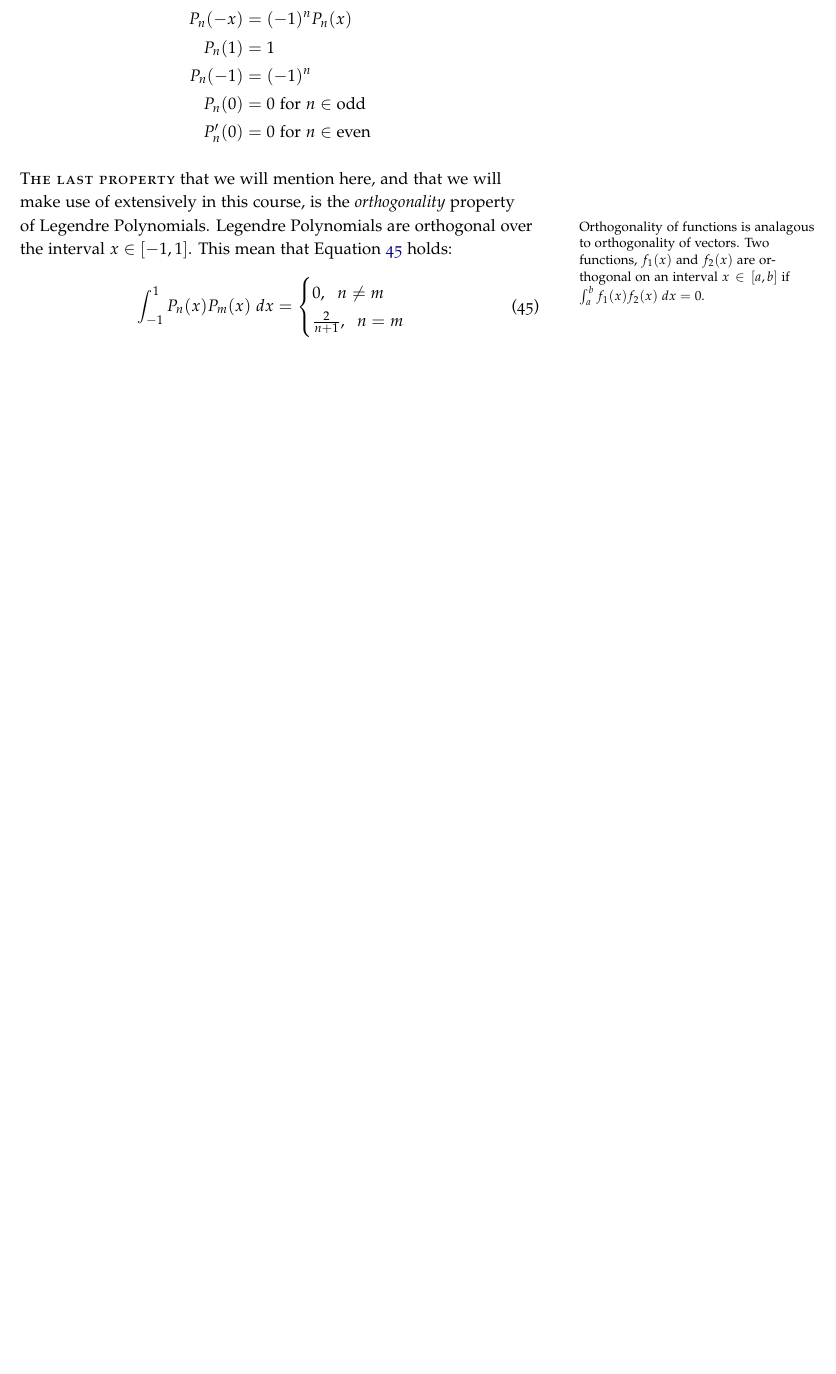
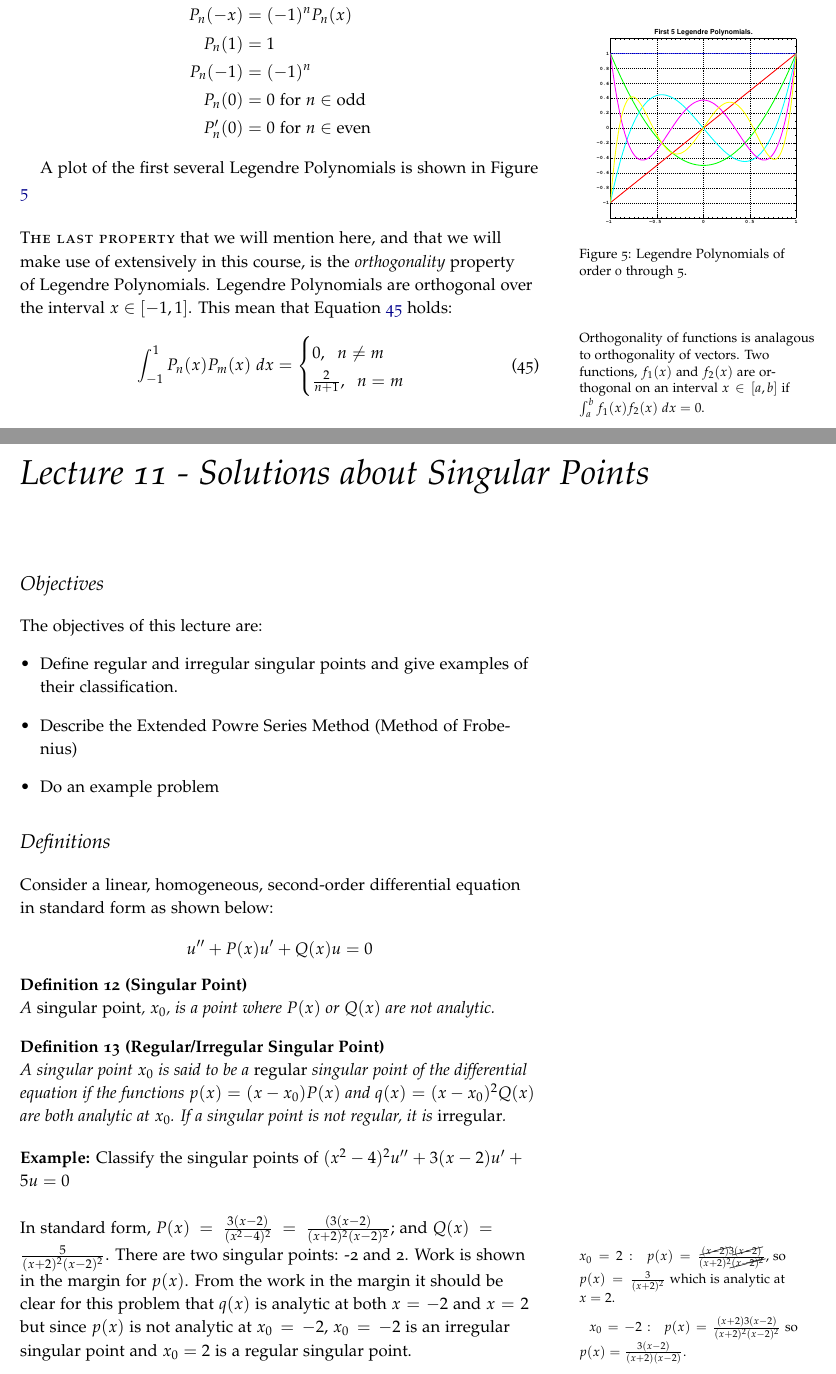
Before and after one commit to stu314159/Mathematical_Methods_for_Engineers, a LaTeX thesis (Mathematical_Methods_for_Engineers.tex, which reads lecture10.tex, lecture11.tex): part of page 82 of 91 before the commit and two parts of pages 82 and 83 of 93 after it, the two joined at a grey line, cut so that both start at the same text, the shorter picture padded with empty space. The pictures show the PDF file Mathematical_Methods_for_Engineers.pdf that the author committed with the source.

Commit message:
added start to lecture 11

```diff
--- a/lecture10.tex
+++ b/lecture10.tex
@@ -107,8 +108,15 @@ P_n(-1) &= (-1)^n \\
 P_n(0) &= 0 \text{ for } n\in{\text{odd}} \\
 P_n^{\prime}(0) &=0 \text{ for } n\in{\text{even}}
 \end{align*}
+\begin{marginfigure}
+\includegraphics{LegendrePolyPlot.eps}
+\caption{Legendre Polynomials of order 0 through 5.}
+\label{fig:legendre-poly-plot}
+\end{marginfigure}
+A plot of the first several Legendre Polynomials is shown in Figure \ref{fig:legendre-poly-plot}
 
-\newthought{The last property} that we will mention here, and that we will make use of extensively in this course, is the \emph{orthogonality} property of Legendre Polynomials.\marginnote{Orthogonality of functions is analagous to orthogonality of vectors.  Two functions, $f_1(x)$ and $f_2(x)$ are orthogonal on an interval $x\in[a,b]$ if $\int_a^b f_1(x)f_2(x) \ dx = 0$.}
+
+\newthought{The last property} that we will mention here, and that we will make use of extensively in this course, is the \emph{orthogonality} property of Legendre Polynomials.\marginnote[1.0cm]{Orthogonality of functions is analagous to orthogonality of vectors.  Two functions, $f_1(x)$ and $f_2(x)$ are orthogonal on an interval $x\in[a,b]$ if $\int_a^b f_1(x)f_2(x) \ dx = 0$.}
 Legendre Polynomials are orthogonal over the interval $x \in [-1,1]$.  This mean that Equation \ref{eq:legendre-orthogonality} holds:
 \begin{equation}
 \int_{-1}^{1} P_n(x) P_m(x) \ dx =
--- /dev/null
+++ b/lecture11.tex
@@ -0,0 +1,40 @@
+\chapter{Lecture 11 - Solutions about Singular Points}
+\label{ch:lec11}
+\section{Objectives}
+The objectives of this lecture are:
+\begin{itemize}
+\item Define regular and irregular singular points and give examples of their classification.
+\item Describe the Extended Powre Series Method (Method of Frobenius)
+\item Do an example problem
+\end{itemize}
+
+\section{Definitions}
+Consider a linear, homogeneous, second-order differential equation in standard form as shown below:
+\begin{equation*}
+u^{\prime \prime} + P(x)u^{\prime} + Q(x)u = 0
+\end{equation*}
+
+\begin{definition}[Singular Point]
+A \emph{singular point}, $x_0$, is a point where $P(x)$ or $Q(x)$ are not analytic.
+\end{definition}
+
+\begin{definition}[Regular/Irregular Singular Point]
+A singular point $x_0$ is said to be a \emph{regular} singular point of the differential equation if the functions $p(x)=(x-x_0)P(x)$ and $q(x)=(x-x_0)^2Q(x)$ are both analytic at $x_0$.  If a singular point is not regular, it is \emph{irregular}.
+\end{definition}
+
+\noindent\textbf{Example:} Classify the singular points of $(x^2-4)^2u^{\prime\prime}+3(x-2)u^{\prime}+5u = 0$
+
+\vspace{0.5cm}
+
+\noindent In standard form, $P(x) = \frac{3(x-2)}{(x^2-4)^2} = \frac{(3(x-2)}{(x+2)^2(x-2)^2}$; and $Q(x) = \frac{5}{(x+2)^2(x-2)^2}$.  There are two singular points: -2 and 2.\marginnote{$x_0=2:\ \ p(x) = \frac{\cancel{(x-2)}3\cancel{(x-2)}}{(x+2)^2 \cancel{(x-2)^2}}$, so $p(x) = \frac{3}{(x+2)^2}$ which is analytic at $x=2$.
+
+\vspace{0.25cm}
+
+$x_0=-2: \ \ p(x) = \frac{(x+2)3(x-2)}{(x+2)^2(x-2)^2}$ so $p(x) = \frac{3(x-2)}{(x+2)(x-2)}$.}
+Work is shown in the margin for $p(x)$.  From the work in the margin it should be clear for this problem that $q(x)$ is analytic at both $x=-2$ and $x=2$ but since $p(x)$ is not analytic at $x_0=-2$, $x_0=-2$ is an irregular singular point and $x_0=2$ is a regular singular point.
+
+\begin{theorem}[Frobenius' Theorem]
+If $x=x_0$ is a \emph{regular} singular point then at least one non-zero solution of the form:
+$$u(x) = (x-x_0)^r\sum\limits_{n=0}^{\infty}c_n(x-x_0)^n = \sum\limits_{n=0}^{\infty}c_n(x-x_0)^{n+r}$$
+where $r$ is to be determined.  The series will converge at least on some radius of convergence defined by: $0<x-x_0<R$.
+\end{theorem}
```
Also changed, not shown: Mathematical_Methods_for_Engineers.tex (+1 -0 lines), Mathematical_Methods_for_Engineers.pdf, graphics/LegendrePolyPlot.eps (added), lecture10.tex (1 more changed lines), 2 other files.
